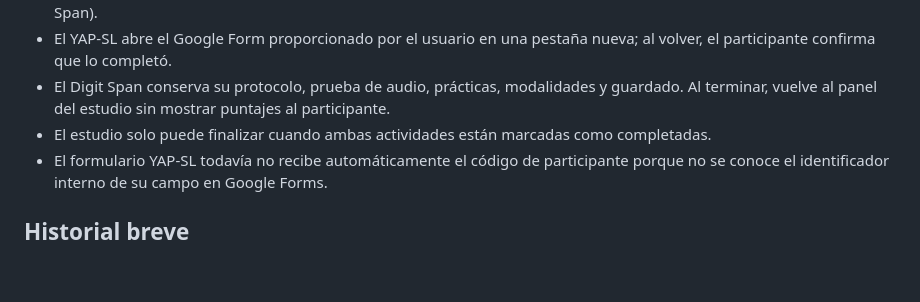
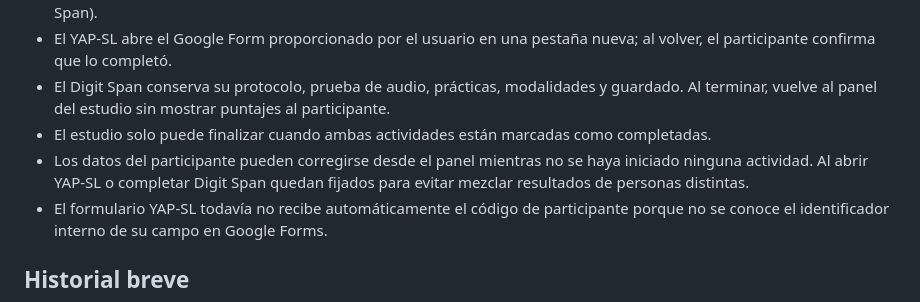
Before and after one commit to maxcaya/Digit-Span-Test, a Markdown page: docs/CAMBIOS_USUARIO.md, the part around the change. Rendered like a GitHub page; blank space fills up the shorter version.

Commit message:
Documentar bloqueo de datos durante actividades

```diff
--- a/docs/CAMBIOS_USUARIO.md
+++ b/docs/CAMBIOS_USUARIO.md
@@ -123,6 +123,7 @@ Creación: 2026-11-02 (Chile, America/Santiago).
 - El YAP-SL abre el Google Form proporcionado por el usuario en una pestaña nueva; al volver, el participante confirma que lo completó.
 - El Digit Span conserva su protocolo, prueba de audio, prácticas, modalidades y guardado. Al terminar, vuelve al panel del estudio sin mostrar puntajes al participante.
 - El estudio solo puede finalizar cuando ambas actividades están marcadas como completadas.
+- Los datos del participante pueden corregirse desde el panel mientras no se haya iniciado ninguna actividad. Al abrir YAP-SL o completar Digit Span quedan fijados para evitar mezclar resultados de personas distintas.
 - El formulario YAP-SL todavía no recibe automáticamente el código de participante porque no se conoce el identificador interno de su campo en Google Forms.
 
 ## Historial breve
```
